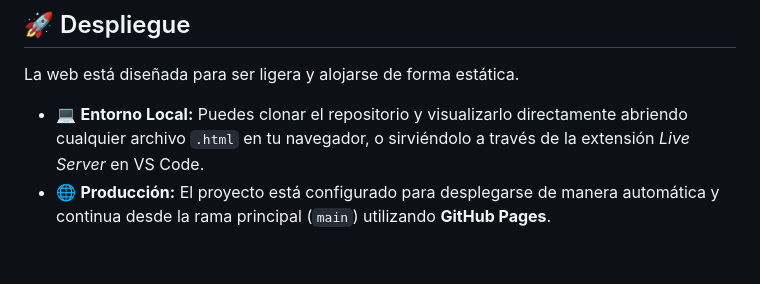
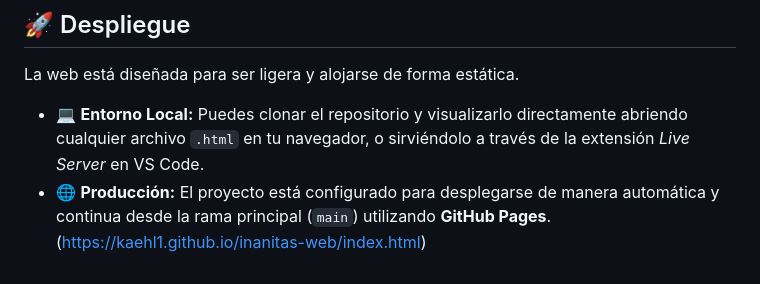
Before and after one commit to Kaehl1/inanitas-web, a Markdown page: README.md, the part around the change. Rendered like a GitHub page.

Commit message:
Add Github Pages Link to README

```diff
--- a/README.md
+++ b/README.md
@@ -53,4 +53,4 @@ El proyecto consta de una arquitectura limpia de *frontend* estático:
 La web está diseñada para ser ligera y alojarse de forma estática.
 
 * 💻 **Entorno Local:** Puedes clonar el repositorio y visualizarlo directamente abriendo cualquier archivo `.html` en tu navegador, o sirviéndolo a través de la extensión *Live Server* en VS Code.
-* 🌐 **Producción:** El proyecto está configurado para desplegarse de manera automática y continua desde la rama principal (`main`) utilizando **GitHub Pages**.
+* 🌐 **Producción:** El proyecto está configurado para desplegarse de manera automática y continua desde la rama principal (`main`) utilizando **GitHub Pages**. (https://kaehl1.github.io/inanitas-web/index.html)
```
